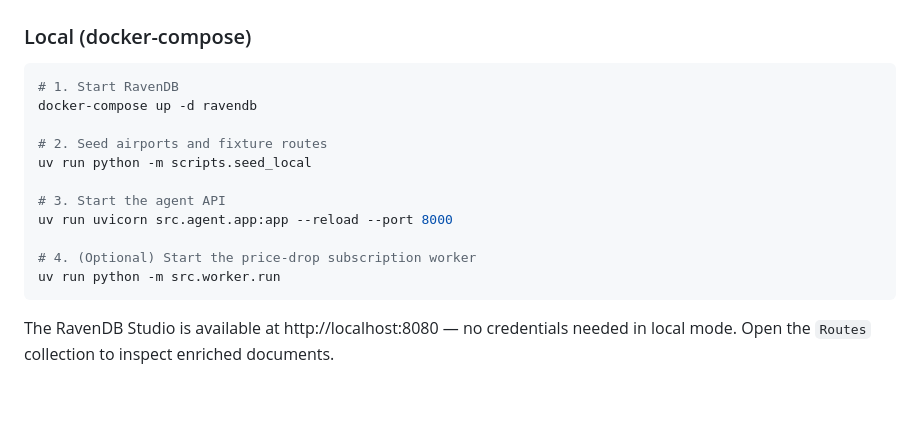
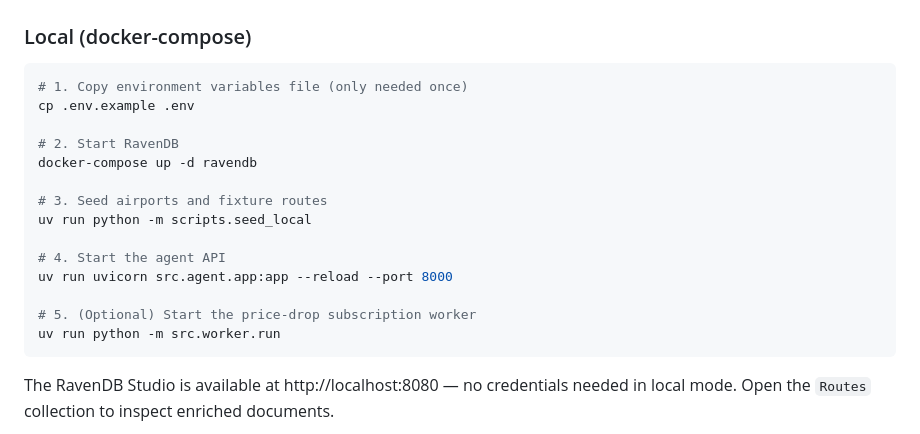
Before and after one commit to ravendb/samples-hidden-city, a Markdown page: README.md, the part around the change. Drawn GitHub-style; blank space fills up the shorter version.

Commit message:
modified to use env vars

````diff
--- a/README.md
+++ b/README.md
@@ -234,16 +234,19 @@ uv pip list                       # list installed packages
 ### Local (docker-compose)
 
 ```bash
-# 1. Start RavenDB
+# 1. Copy environment variables file (only needed once)
+cp .env.example .env
+
+# 2. Start RavenDB
 docker-compose up -d ravendb
 
-# 2. Seed airports and fixture routes
+# 3. Seed airports and fixture routes
 uv run python -m scripts.seed_local
 
-# 3. Start the agent API
+# 4. Start the agent API
 uv run uvicorn src.agent.app:app --reload --port 8000
 
-# 4. (Optional) Start the price-drop subscription worker
+# 5. (Optional) Start the price-drop subscription worker
 uv run python -m src.worker.run
 ```
 
````
